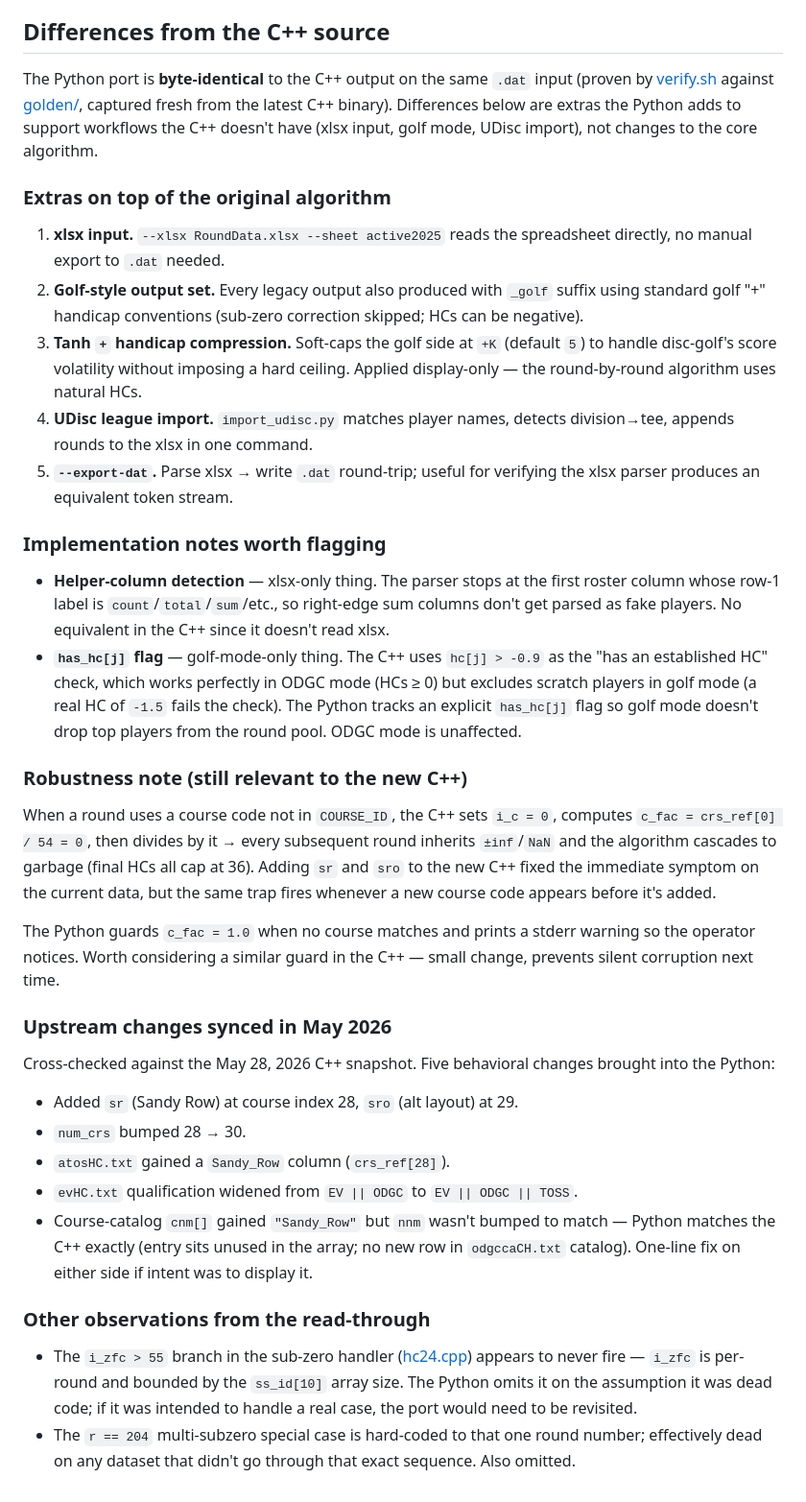
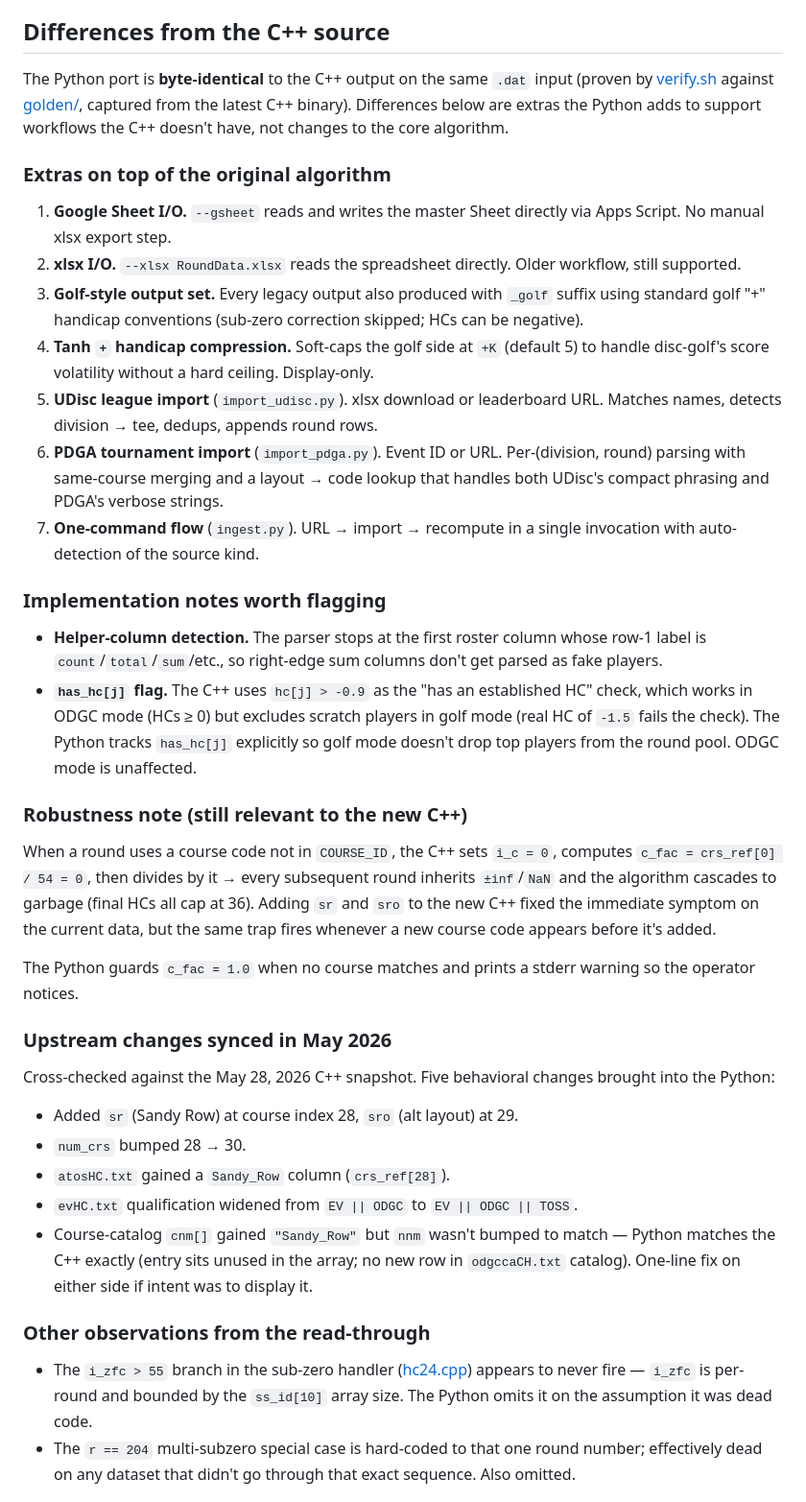
Before and after one commit to layh3/ODGC-Handicap, a Markdown page: README.md, the part around one of its changes. Shown at 96% size. GitHub-like rendering.

```diff
--- a/README.md
+++ b/README.md
@@ -201,52 +321,57 @@ A `RoundData.xlsx.bak` is created on the first real run.
 ## Differences from the C++ source
 
 The Python port is **byte-identical** to the C++ output on the same
-`.dat` input (proven by [verify.sh](verify.sh) against [golden/](golden/),
-captured fresh from the latest C++ binary). Differences below are extras
-the Python adds to support workflows the C++ doesn't have (xlsx input,
-golf mode, UDisc import), not changes to the core algorithm.
+`.dat` input (proven by [verify.sh](verify.sh) against
+[golden/](golden/), captured from the latest C++ binary). Differences
+below are extras the Python adds to support workflows the C++ doesn't
+have, not changes to the core algorithm.
 
 ### Extras on top of the original algorithm
 
-1. **xlsx input.** `--xlsx RoundData.xlsx --sheet active2025` reads the
-   spreadsheet directly, no manual export to `.dat` needed.
-2. **Golf-style output set.** Every legacy output also produced with
+1. **Google Sheet I/O.** `--gsheet` reads and writes the master Sheet
+   directly via Apps Script. No manual xlsx export step.
+2. **xlsx I/O.** `--xlsx RoundData.xlsx` reads the spreadsheet
+   directly. Older workflow, still supported.
+3. **Golf-style output set.** Every legacy output also produced with
    `_golf` suffix using standard golf "+" handicap conventions
    (sub-zero correction skipped; HCs can be negative).
-3. **Tanh `+` handicap compression.** Soft-caps the golf side at `+K`
-   (default `5`) to handle disc-golf's score volatility without imposing
-   a hard ceiling. Applied display-only — the round-by-round algorithm
-   uses natural HCs.
-4. **UDisc league import.** `import_udisc.py` matches player names,
-   detects division→tee, appends rounds to the xlsx in one command.
-5. **`--export-dat`.** Parse xlsx → write `.dat` round-trip; useful for
-   verifying the xlsx parser produces an equivalent token stream.
+4. **Tanh `+` handicap compression.** Soft-caps the golf side at `+K`
+   (default 5) to handle disc-golf's score volatility without a hard
+   ceiling. Display-only.
+5. **UDisc league import** (`import_udisc.py`). xlsx download or
+   leaderboard URL. Matches names, detects division → tee, dedups,
+   appends round rows.
+6. **PDGA tournament import** (`import_pdga.py`). Event ID or URL.
+   Per-(division, round) parsing with same-course merging and a
+   layout → code lookup that handles both UDisc's compact phrasing and
+   PDGA's verbose strings.
+7. **One-command flow** (`ingest.py`). URL → import → recompute in a
+   single invocation with auto-detection of the source kind.
 
 ### Implementation notes worth flagging
 
-- **Helper-column detection** — xlsx-only thing. The parser stops at the
-  first roster column whose row-1 label is `count`/`total`/`sum`/etc.,
-  so right-edge sum columns don't get parsed as fake players. No
-  equivalent in the C++ since it doesn't read xlsx.
-- **`has_hc[j]` flag** — golf-mode-only thing. The C++ uses `hc[j] > -0.9`
-  as the "has an established HC" check, which works perfectly in ODGC
-  mode (HCs ≥ 0) but excludes scratch players in golf mode (a real HC of
-  `-1.5` fails the check). The Python tracks an explicit `has_hc[j]`
-  flag so golf mode doesn't drop top players from the round pool. ODGC
-  mode is unaffected.
+- **Helper-column detection.** The parser stops at the first roster
+  column whose row-1 label is `count`/`total`/`sum`/etc., so right-edge
+  sum columns don't get parsed as fake players.
+- **`has_hc[j]` flag.** The C++ uses `hc[j] > -0.9` as the "has an
+  established HC" check, which works in ODGC mode (HCs ≥ 0) but
+  excludes scratch players in golf mode (real HC of `-1.5` fails the
+  check). The Python tracks `has_hc[j]` explicitly so golf mode
+  doesn't drop top players from the round pool. ODGC mode is
+  unaffected.
 
 ### Robustness note (still relevant to the new C++)
 
 When a round uses a course code not in `COURSE_ID`, the C++ sets
-`i_c = 0`, computes `c_fac = crs_ref[0] / 54 = 0`, then divides by it →
-every subsequent round inherits `±inf`/`NaN` and the algorithm cascades
-to garbage (final HCs all cap at 36). Adding `sr` and `sro` to the new
-C++ fixed the immediate symptom on the current data, but the same trap
-fires whenever a new course code appears before it's added.
+`i_c = 0`, computes `c_fac = crs_ref[0] / 54 = 0`, then divides by it
+→ every subsequent round inherits `±inf`/`NaN` and the algorithm
+cascades to garbage (final HCs all cap at 36). Adding `sr` and `sro`
+to the new C++ fixed the immediate symptom on the current data, but
+the same trap fires whenever a new course code appears before it's
+added.
 
 The Python guards `c_fac = 1.0` when no course matches and prints a
-stderr warning so the operator notices. Worth considering a similar
-guard in the C++ — small change, prevents silent corruption next time.
+stderr warning so the operator notices.
 
 ### Upstream changes synced in May 2026
 
@@ -256,19 +381,19 @@ changes brought into the Python:
 - Added `sr` (Sandy Row) at course index 28, `sro` (alt layout) at 29.
 - `num_crs` bumped 28 → 30.
 - `atosHC.txt` gained a `Sandy_Row` column (`crs_ref[28]`).
-- `evHC.txt` qualification widened from `EV || ODGC` to `EV || ODGC || TOSS`.
-- Course-catalog `cnm[]` gained `"Sandy_Row"` but `nnm` wasn't bumped to
-  match — Python matches the C++ exactly (entry sits unused in the array;
-  no new row in `odgccaCH.txt` catalog). One-line fix on either side if
-  intent was to display it.
+- `evHC.txt` qualification widened from `EV || ODGC` to
+  `EV || ODGC || TOSS`.
+- Course-catalog `cnm[]` gained `"Sandy_Row"` but `nnm` wasn't bumped
+  to match — Python matches the C++ exactly (entry sits unused in the
+  array; no new row in `odgccaCH.txt` catalog). One-line fix on either
+  side if intent was to display it.
 
 ### Other observations from the read-through
 
-- The `i_zfc > 55` branch in the sub-zero handler ([hc24.cpp](old/cpp/hc24.cpp))
-  appears to never fire — `i_zfc` is per-round and bounded by the
-  `ss_id[10]` array size. The Python omits it on the assumption it was
-  dead code; if it was intended to handle a real case, the port would
-  need to be revisited.
+- The `i_zfc > 55` branch in the sub-zero handler
+  ([hc24.cpp](old/cpp/hc24.cpp)) appears to never fire — `i_zfc` is
+  per-round and bounded by the `ss_id[10]` array size. The Python
+  omits it on the assumption it was dead code.
 - The `r == 204` multi-subzero special case is hard-coded to that one
   round number; effectively dead on any dataset that didn't go through
   that exact sequence. Also omitted.
```
Also changed, not shown: other parts of README.md (+242 -104 lines).
